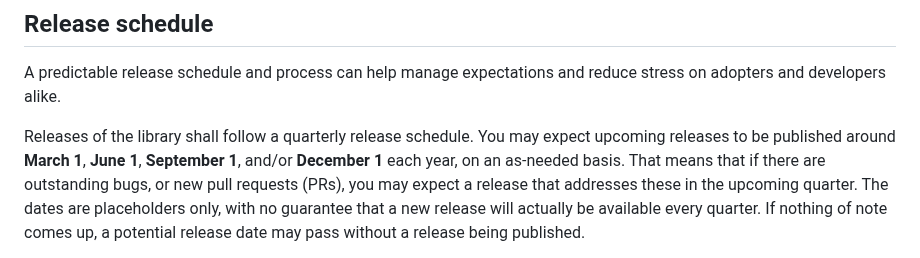
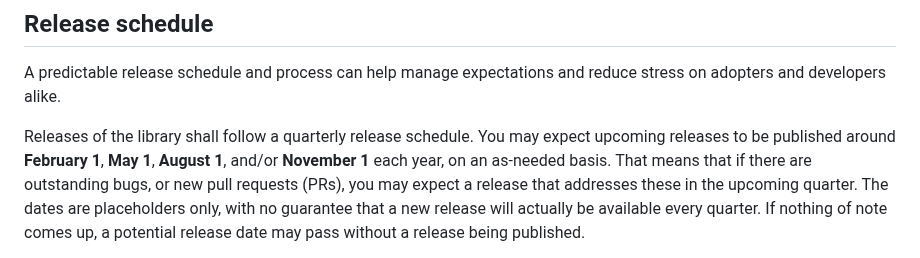
Before and after one commit to Smithsonian/SuperNOVAS, a Markdown page: README.md, the part around the change. Rendered like a GitHub page.

Commit message:
Shoft release schedule up to imporve Fedora package integration

```diff
--- a/README.md
+++ b/README.md
@@ -983,7 +983,7 @@ A predictable release schedule and process can help manage expectations and redu
 alike.
 
 Releases of the library shall follow a quarterly release schedule. You may expect upcoming releases
-to be published around __March 1__, __June 1__, __September 1__, and/or __December 1__ each year, on an as-needed
+to be published around __February 1__, __May 1__, __August 1__, and/or __November 1__ each year, on an as-needed
 basis. That means that if there are outstanding bugs, or new pull requests (PRs), you may expect a release that
 addresses these in the upcoming quarter. The dates are placeholders only, with no guarantee that a new release will
 actually be available every quarter. If nothing of note comes up, a potential release date may pass without a release
```
